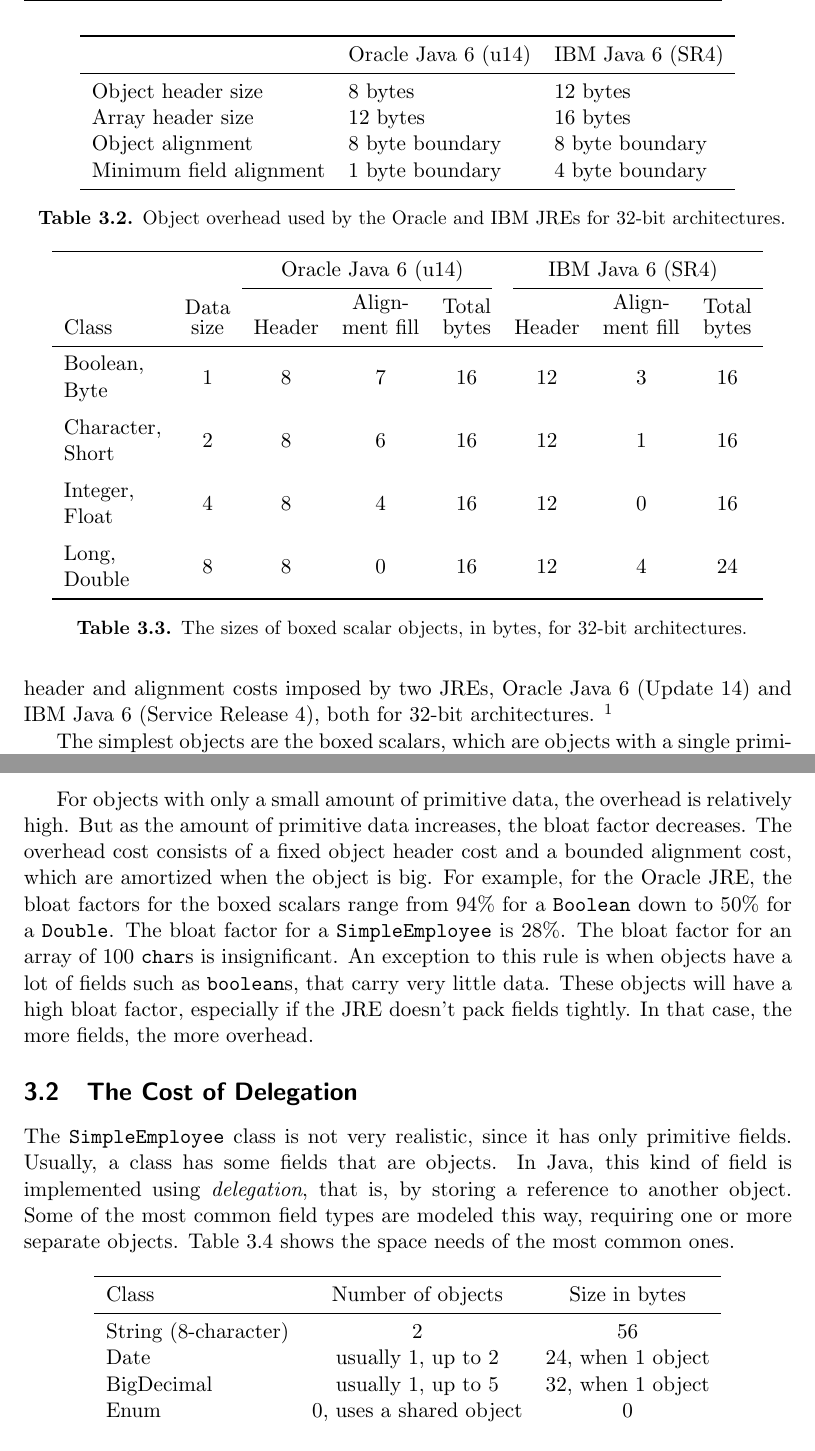
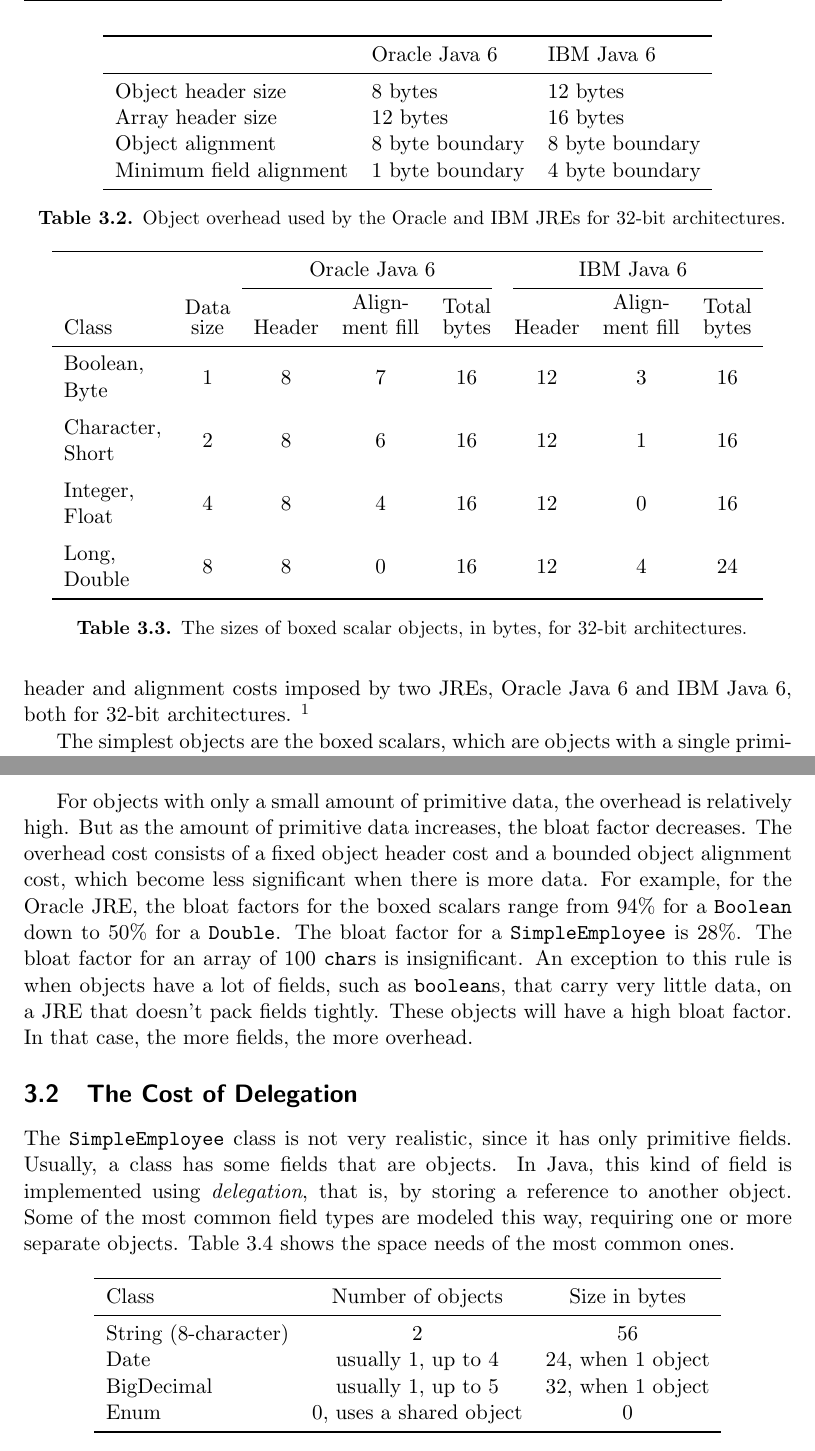
Before and after one commit to TheRuncibleTuner/bloatbook, a LaTeX thesis (bloatbook.tex, which reads part1/delegation.tex): two parts of pages 44 and 46 of 238, joined at a grey line, cut so that both start at the same text. Compiled offline with pdfLaTeX.

Commit message:
Objects and Delegation: Proofreading edits.

```diff
--- a/part1/delegation.tex
+++ b/part1/delegation.tex
@@ -49,7 +49,7 @@ additional integer to store the number of array elements. Additionally,  the
 \jre requires objects to be aligned on specific address boundaries, for example,
 addresses that are multiples of 8. To show how implementations differ,
 Table~\ref{tab:object-overhead} gives object header and alignment costs imposed
-by two \jres, \oracle \javasix (Update 14) and \ibm \javasix (Service Release 4),
+by two \jres, \oracle \javasix and \ibm \javasix,
 both for 32-bit architectures. \footnote{Unless otherwise noted, all of the
 numbers throughout the book are based on the \oracle \jre for 32-bit architectures.
 Appendix~\ref{chapter:jre-comparison} gives information needed to estimate
@@ -59,7 +59,7 @@ sizes in various environments.}
  %\includegraphics[width=.70\textwidth]{part1/Figures/modelingdatatypes/object-overhead.pdf}
  % \includegraphics{eight-char-string}
  \begin{tabular}{lll} \toprule
- 	& \oracle \javasix (u14) & \ibm \javasix (SR4) \\ \midrule
+ 	& \oracle \javasix & \ibm \javasix \\ \midrule
  	Object header size & 8 bytes & 12 bytes \\
  	Array header size & 12 bytes & 16 bytes \\
  	Object alignment & 8 byte boundary & 8 byte boundary \\
@@ -81,8 +81,8 @@ scalars.
   \centering
 %\includegraphics[width=.70\textwidth]{part1/Figures/modelingdatatypes/boxed-scalar-sizes.pdf}
 	\begin{tabular}{lccccccc} \toprule
-    	& & \multicolumn{3}{c}{\oracle \javasix (u14)} & \multicolumn{3}{c}{\ibm
-    	\javasix (SR4)} \\ \cmidrule(r){3-5} \cmidrule(l){6-8}
+    	& & \multicolumn{3}{c}{\oracle \javasix} & \multicolumn{3}{c}{\ibm
+    	\javasix} \\ \cmidrule(r){3-5} \cmidrule(l){6-8}
     	%
     	Class & \shortstack[c]{Data\\size} & Header & \shortstack{Align-\\ment
     	fill} & \shortstack[c]{Total\\bytes} & Header & \shortstack{Align-\\ment
@@ -188,15 +188,17 @@ possible size, or align fields on word boundaries. Array data is always packed.
 
 For objects with only a small amount of primitive data, the overhead is relatively high.
 But as the amount of primitive data increases, the bloat factor decreases.
-The overhead cost consists of a fixed object header cost and a bounded alignment cost,
-which are amortized when the object is big.  For example, for the \oracle \jre, the bloat factors for the boxed
-scalars range from 94\% for a \class{Boolean} down to 50\% for a
+The overhead cost consists of a fixed object header cost and a bounded
+object alignment cost, which become less significant when there is more data.
+For example, for the \oracle \jre, the bloat factors for the boxed scalars range from 94\%
+for a \class{Boolean} down to 50\% for a
 \class{Double}.  The bloat factor for a \class{SimpleEmployee} is 28\%.  The
 bloat factor for an array of 100 \code{char}s is insignificant.
 An exception to this rule is when objects
-have a lot of fields such as \code{boolean}s, that carry very little data.
-These objects will have a high bloat factor, especially if the \jre doesn't pack
-fields tightly. In that case, the more fields, the more overhead.
+have a lot of fields, such as \code{boolean}s, that carry very little data, on a
+\jre that doesn't pack fields tightly.
+These objects will have a high bloat factor. In that case, the more fields, the
+more overhead.
 
 \section{The Cost of Delegation}
 \index{Delegation}
@@ -216,7 +218,7 @@ needs of the most common ones.
 \begin{tabular}{lcc} \toprule
 	Class & Number of objects & Size in bytes \\ \midrule
 	String (8-character) & 2 & 56 \\
-	Date & usually 1, up to 2 & 24, when 1 object \\
+	Date & usually 1, up to 4 & 24, when 1 object \\
 	BigDecimal & usually 1, up to 5 & 32, when 1 object \\
 	Enum & 0, uses a shared object & 0 \\
 	\bottomrule
```
Also changed, not shown: part1/delegation.tex (14 more changed lines), 1 other file.
